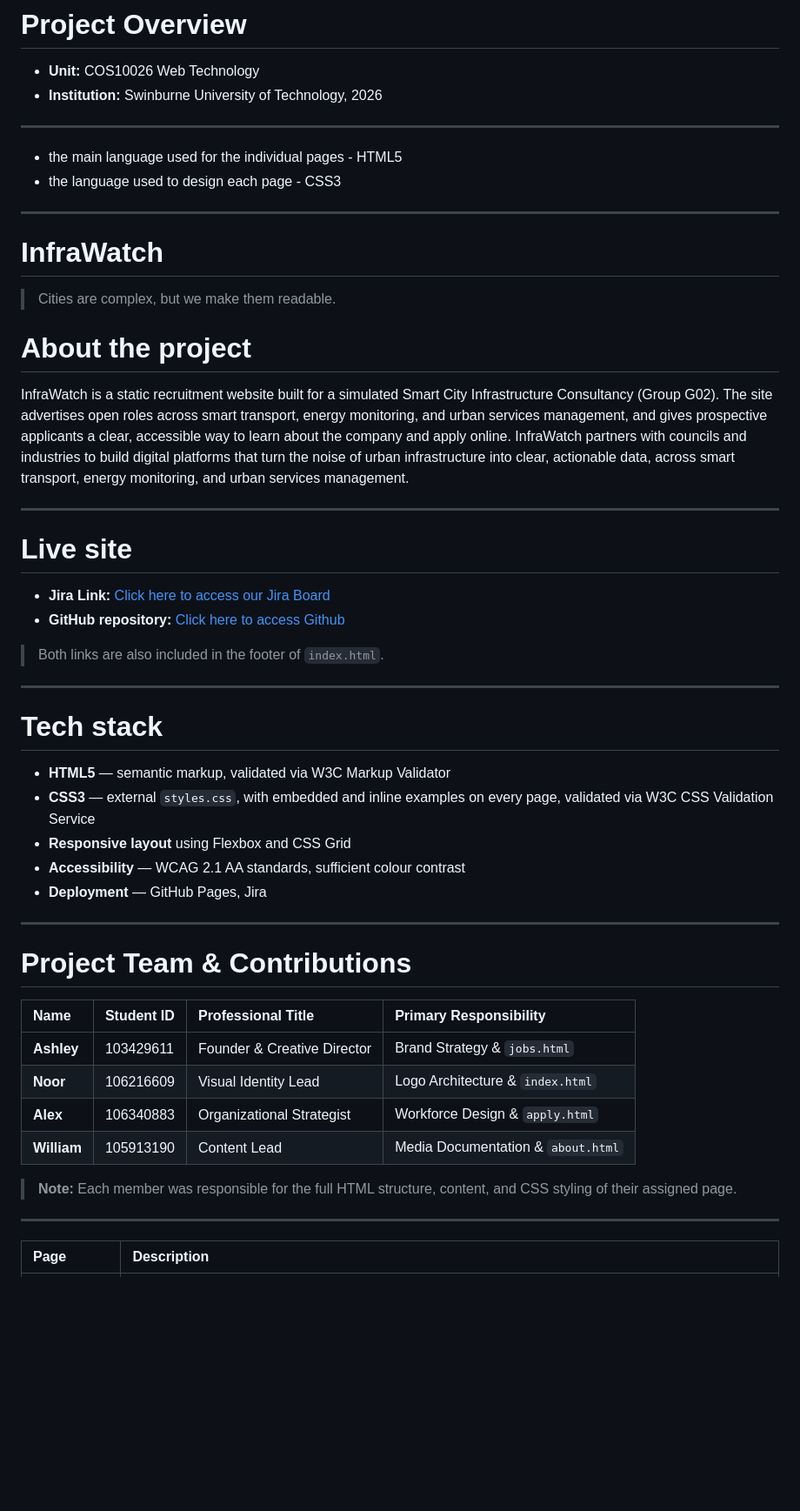
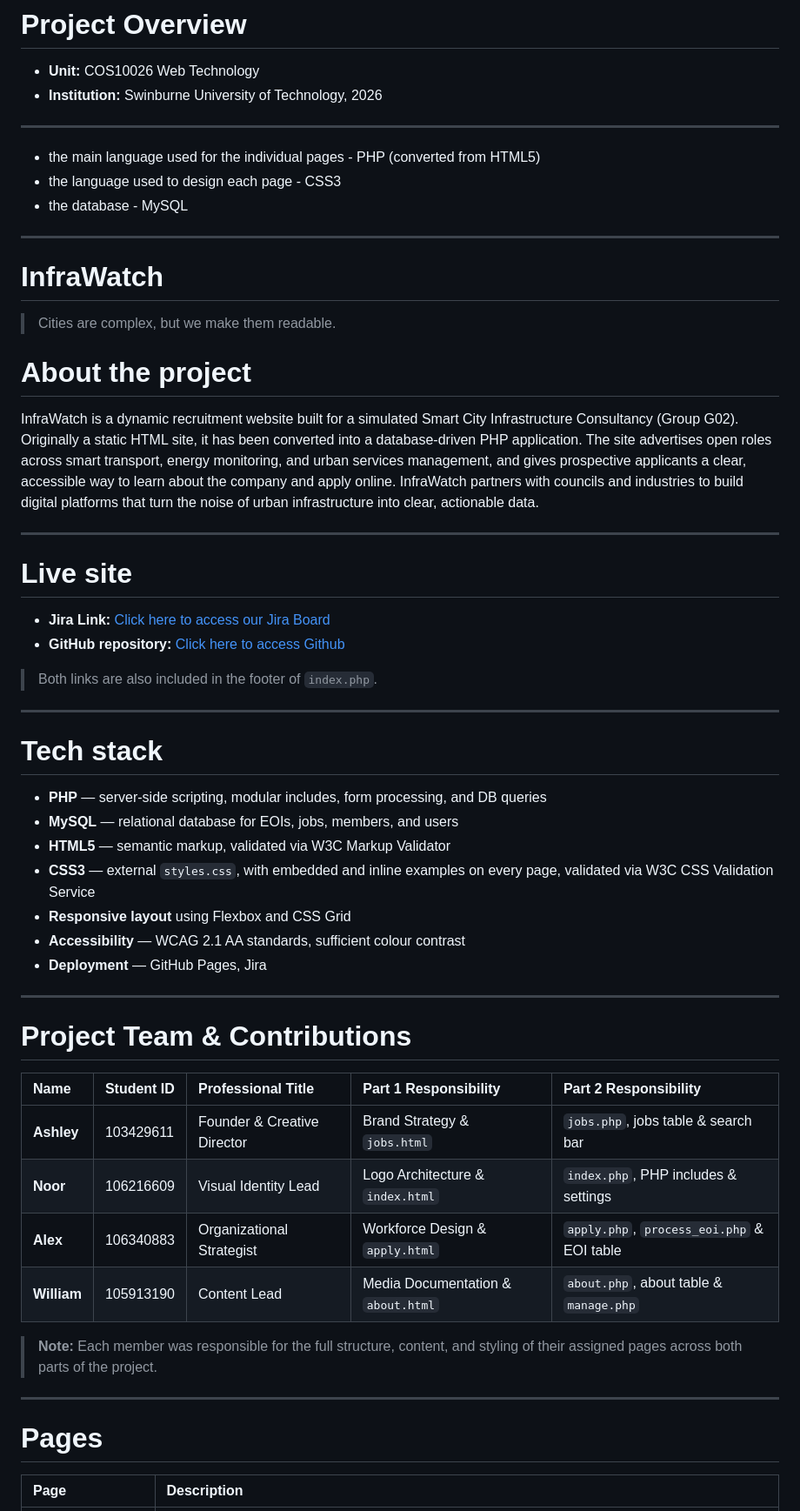
Before and after one commit to 103429611/Applied-Web-Project-Part-2, a Markdown page: README.md, the part around one of its changes. Shown at 87% size. GitHub-like rendering; blank space fills up the shorter version.

```diff
--- a/README.md
+++ b/README.md
@@ -2,51 +2,52 @@
 
 * **Unit:** COS10026 Web Technology
 * **Institution:** Swinburne University of Technology, 2026
-
 ---
 
-- the main language used for the individual pages - HTML5
+- the main language used for the individual pages - PHP (converted from HTML5)
 - the language used to design each page - CSS3
-
+- the database - MySQL
 ---
 
 # InfraWatch
 > Cities are complex, but we make them readable.
 
 # About the project
-InfraWatch is a static recruitment website built for a simulated Smart City Infrastructure Consultancy (Group G02). The site advertises open roles across smart transport, energy monitoring, and urban services management, and gives prospective applicants a clear, accessible way to learn about the company and apply online. InfraWatch partners with councils and industries to build digital platforms that turn the noise of urban infrastructure into clear, actionable data, across smart transport, energy monitoring, and urban services management.
+InfraWatch is a dynamic recruitment website built for a simulated Smart City Infrastructure Consultancy (Group G02). Originally a static HTML site, it has been converted into a database-driven PHP application. The site advertises open roles across smart transport, energy monitoring, and urban services management, and gives prospective applicants a clear, accessible way to learn about the company and apply online. InfraWatch partners with councils and industries to build digital platforms that turn the noise of urban infrastructure into clear, actionable data.
 
 ---
 
 # Live site
 - **Jira Link:** [Click here to access our Jira Board](https://student-team-y0h6dox9.atlassian.net/jira/software/projects/SCRUM/boards/1?jql=assignee%20IN%20%28empty%2C%20712020%3Aea708ca8-c2e4-4f0b-8b3a-59c70d71625c%29)
 - **GitHub repository:** [Click here to access Github](https://github.com/103429611/103429611.github.io)
-
-> Both links are also included in the footer of `index.html`.
+> Both links are also included in the footer of `index.php`.
 
 ---
 
 # Tech stack
+- **PHP** — server-side scripting, modular includes, form processing, and DB queries
+- **MySQL** — relational database for EOIs, jobs, members, and users
 - **HTML5** — semantic markup, validated via W3C Markup Validator
 - **CSS3** — external `styles.css`, with embedded and inline examples on every page, validated via W3C CSS Validation Service
 - **Responsive layout** using Flexbox and CSS Grid
 - **Accessibility** — WCAG 2.1 AA standards, sufficient colour contrast
 - **Deployment** — GitHub Pages, Jira
-
 ---
 
 # Project Team & Contributions
 
-| Name | Student ID | Professional Title | Primary Responsibility |
-| :--- | :--- | :--- | :--- |
-| **Ashley** | 103429611 | Founder & Creative Director | Brand Strategy & `jobs.html` |
-| **Noor** | 106216609 | Visual Identity Lead | Logo Architecture & `index.html` |
-| **Alex** | 106340883 | Organizational Strategist | Workforce Design & `apply.html` |
-| **William**| 105913190 | Content Lead | Media Documentation & `about.html` |
+| Name | Student ID | Professional Title | Part 1 Responsibility | Part 2 Responsibility |
+| :--- | :--- | :--- | :--- | :--- |
+| **Ashley** | 103429611 | Founder & Creative Director | Brand Strategy & `jobs.html` | `jobs.php`, jobs table & search bar |
+| **Noor** | 106216609 | Visual Identity Lead | Logo Architecture & `index.html` | `index.php`, PHP includes & settings |
+| **Alex** | 106340883 | Organizational Strategist | Workforce Design & `apply.html` | `apply.php`, `process_eoi.php` & EOI table |
+| **William**| 105913190 | Content Lead | Media Documentation & `about.html` | `about.php`, about table & `manage.php` |
 
-> **Note:** Each member was responsible for the full HTML structure, content, and CSS styling of their assigned page.
+> **Note:** Each member was responsible for the full structure, content, and styling of their assigned pages across both parts of the project.
 
 ---
 
+# Pages
+
 | Page | Description |
 | :--- | :--- |
```
Also changed, not shown: other parts of README.md (+53 -21 lines).
